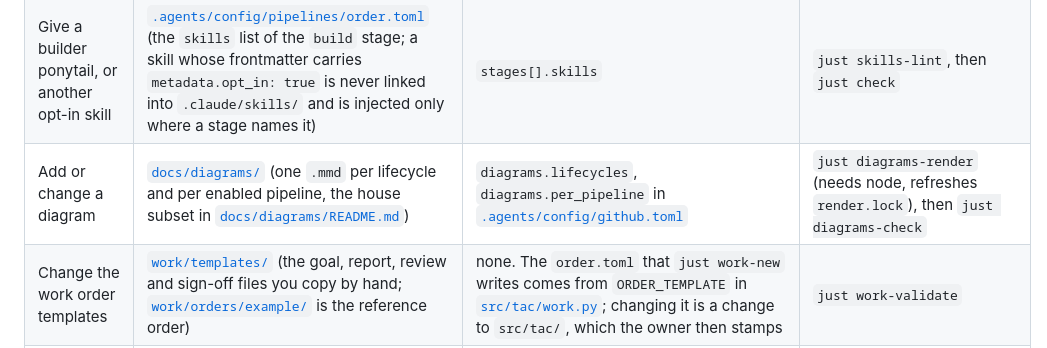
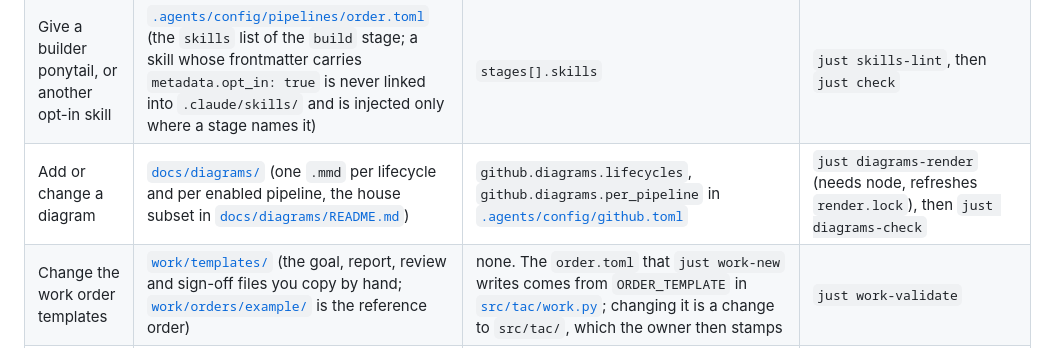
Before and after one commit to tpetedb/toms-agent-config, a Markdown page: QUICKSTART.md, the part around the change. Drawn GitHub-style.

Commit message:
QUICKSTART: name the diagram keys by their full path under github
Co-Authored-By: Claude Opus 5.5 <noreply@anthropic.com>
Claude-Session: https://claude.ai/code/session_01Kyt2psosg2rZ1Ns4Qd5YEP

```diff
--- a/QUICKSTART.md
+++ b/QUICKSTART.md
@@ -99,7 +99,7 @@ Some keys are validated today but read by no code until a later milestone (M3 or
 | Change the context every agent reads | [`.agents/context/brief.md`](.agents/context/brief.md) (the body of `AGENTS.md`), [`.agents/context/claude.md`](.agents/context/claude.md) (Claude-only notes in `CLAUDE.md`) | none | `just sync`, `just check` |
 | Add or change a skill | [`.agents/skills/`](.agents/skills/) (one folder with a `SKILL.md`, for example [`work-order`](.agents/skills/work-order/SKILL.md)) | `teams.core.skills` gives it to a team; a pipeline stage's `skills` list gives it to a stage | `just sync` (links it into `.claude/skills/`), `just pipeline-check` |
 | Give a builder ponytail, or another opt-in skill | [`.agents/config/pipelines/order.toml`](.agents/config/pipelines/order.toml) (the `skills` list of the `build` stage; a skill whose frontmatter carries `metadata.opt_in: true` is never linked into `.claude/skills/` and is injected only where a stage names it) | `stages[].skills` | `just skills-lint`, then `just check` |
-| Add or change a diagram | [`docs/diagrams/`](docs/diagrams/) (one `.mmd` per lifecycle and per enabled pipeline, the house subset in [`docs/diagrams/README.md`](docs/diagrams/README.md)) | `diagrams.lifecycles`, `diagrams.per_pipeline` in [`.agents/config/github.toml`](.agents/config/github.toml) | `just diagrams-render` (needs node, refreshes `render.lock`), then `just diagrams-check` |
+| Add or change a diagram | [`docs/diagrams/`](docs/diagrams/) (one `.mmd` per lifecycle and per enabled pipeline, the house subset in [`docs/diagrams/README.md`](docs/diagrams/README.md)) | `github.diagrams.lifecycles`, `github.diagrams.per_pipeline` in [`.agents/config/github.toml`](.agents/config/github.toml) | `just diagrams-render` (needs node, refreshes `render.lock`), then `just diagrams-check` |
 | Change the work order templates | [`work/templates/`](work/templates/) (the goal, report, review and sign-off files you copy by hand; [`work/orders/example/`](work/orders/example/) is the reference order) | none. The `order.toml` that `just work-new` writes comes from `ORDER_TEMPLATE` in [`src/tac/work.py`](src/tac/work.py); changing it is a change to `src/tac/`, which the owner then stamps | `just work-validate` |
 | Run a pipeline | nothing to edit: the stages are [`.agents/config/pipelines/`](.agents/config/pipelines/), the state lives in the controller store | `pipelines.enabled`; a gate with `waits_on` keeps its pipeline from running (the shipped `order` waits on its local checks recipe) | **Owner-run, on the host**: `just run order <id>` (add `--entry issue=<file>` for the entry payload), `just run order <id> --resume <run>` after an approval or a fix (a publish that failed after your approval resumes with the same approval), `just run order <id> --dry-run` to see the stage order. Exits 0 complete, 3 waiting on you, 4 blocked |
 | Start a role session the way the runner does | [`.agents/config/models.toml`](.agents/config/models.toml), [`.agents/config/runtime.toml`](.agents/config/runtime.toml) | `models.roles.chief.anthropic.effort`, `runtime.env.pass` | `just launch claude --role chief` (compares the generated files with the lock at origin/main first; `--allow-drift` only interactively), `just launch codex --role builder --print` to see the command without starting it |
```
